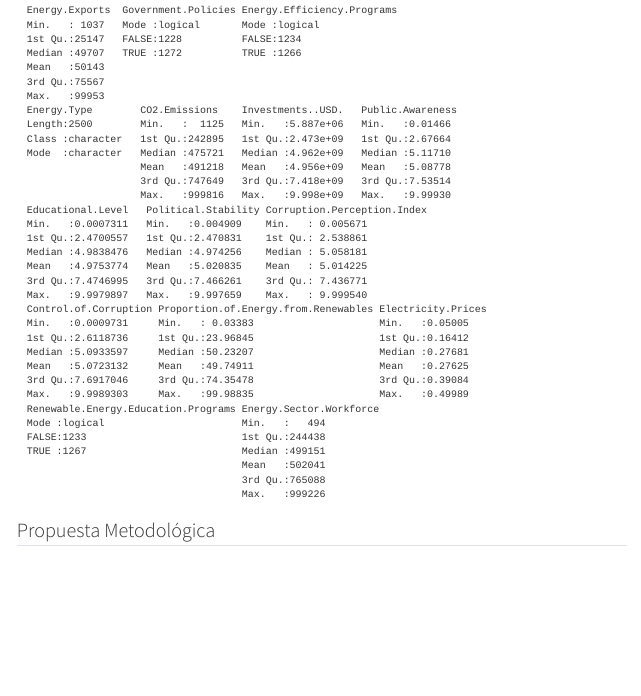
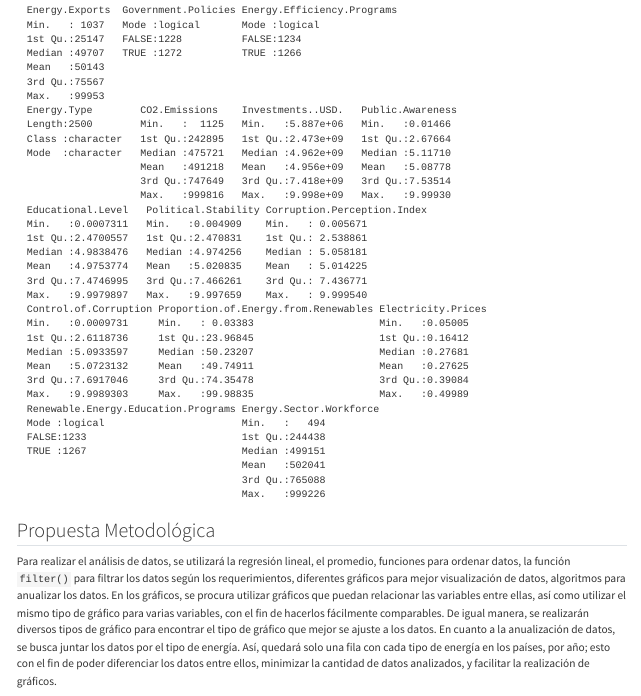
Before and after one commit to gabosanabria04/BitacorasGrupo-2-CA0204-II-2024-, a Quarto document (Bitacora-2.qmd): the page in a window 1100 px wide, from 10460 px down. Rendered offline with R 4.5, knitr and Pandoc in place of Quarto, with nearby package versions; long lines of code are wrapped.

Commit message:
feat: explicación de métodos

````diff
--- a/Bitacora-2.qmd
+++ b/Bitacora-2.qmd
@@ -267,3 +267,7 @@ summary(most_important)
 ```
 
 ## Propuesta Metodológica
+
+ Para realizar el análisis de datos, se utilizará la regresión lineal, el promedio, funciones para ordenar datos, la función `filter()` para filtrar los datos según los requerimientos, diferentes gráficos para mejor visualización de datos, algoritmos para anualizar los datos.
+  En los gráficos, se procura utilizar gráficos que puedan relacionar las variables entre ellas, así como utilizar el mismo tipo de gráfico para varias variables, con el fin de hacerlos fácilmente comparables. De igual manera, se realizarán diversos tipos de gráfico para encontrar el tipo de gráfico que mejor se ajuste a los datos.
+  En cuanto a la anualización de datos, se busca juntar los datos por el tipo de energía. Así, quedará solo una fila con cada tipo de energía en los países, por año; esto con el fin de poder diferenciar los datos entre ellos, minimizar la cantidad de datos analizados, y facilitar la realización de gráficos.
````
